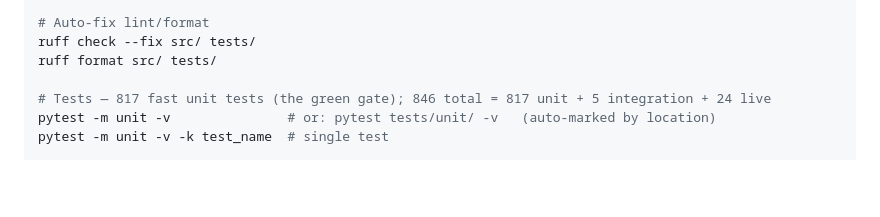
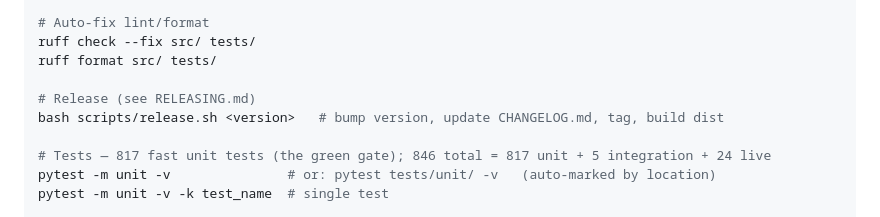
Before and after one commit to Zenetusken/job-applicator-python, a Markdown page: AGENTS.md, the part around the change. Drawn GitHub-style; blank space fills up the shorter version.

Commit message:
docs(agents): mention release script in commands section

```diff
--- a/AGENTS.md
+++ b/AGENTS.md
@@ -23,6 +23,9 @@ mypy src/   # strict on src/; tests are checked by ruff only
 # Auto-fix lint/format
 ruff check --fix src/ tests/
 ruff format src/ tests/
+
+# Release (see RELEASING.md)
+bash scripts/release.sh <version>   # bump version, update CHANGELOG.md, tag, build dist
 
 # Tests — 817 fast unit tests (the green gate); 846 total = 817 unit + 5 integration + 24 live
 pytest -m unit -v               # or: pytest tests/unit/ -v   (auto-marked by location)
```
